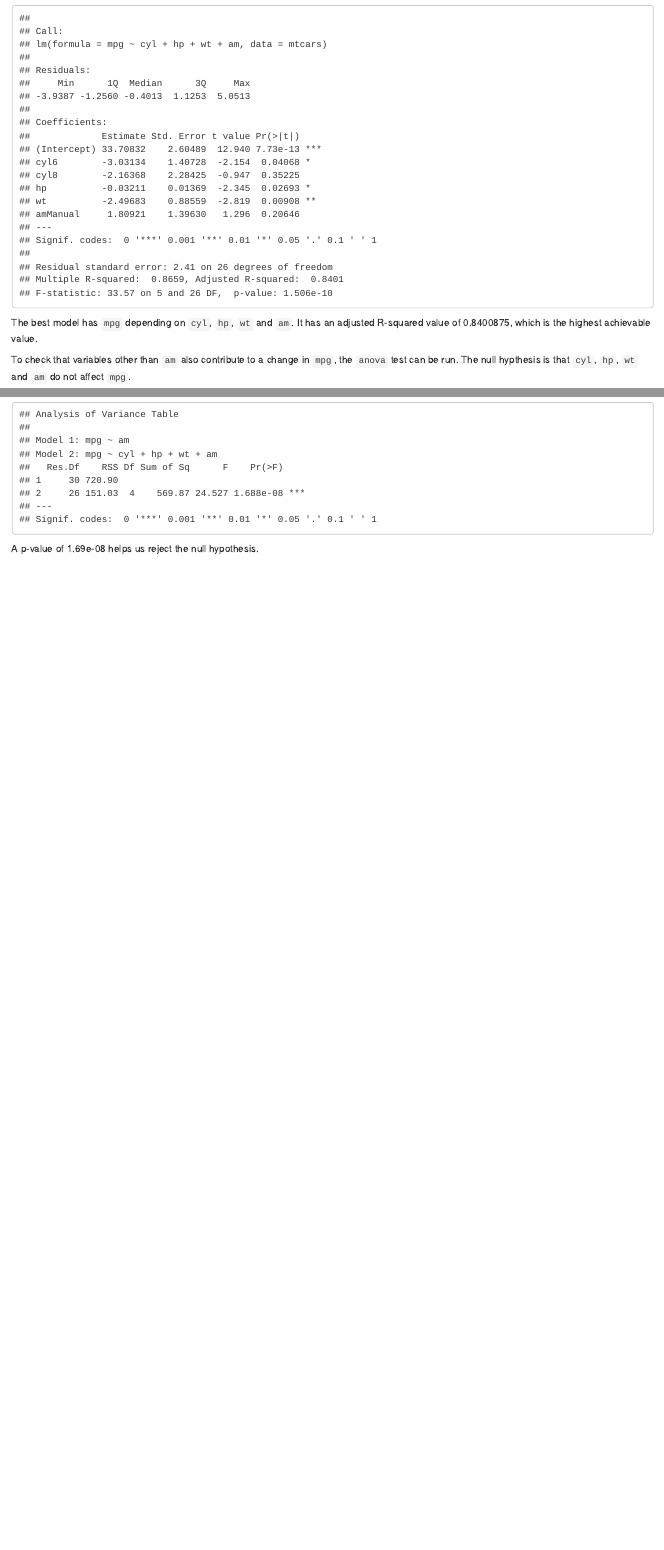
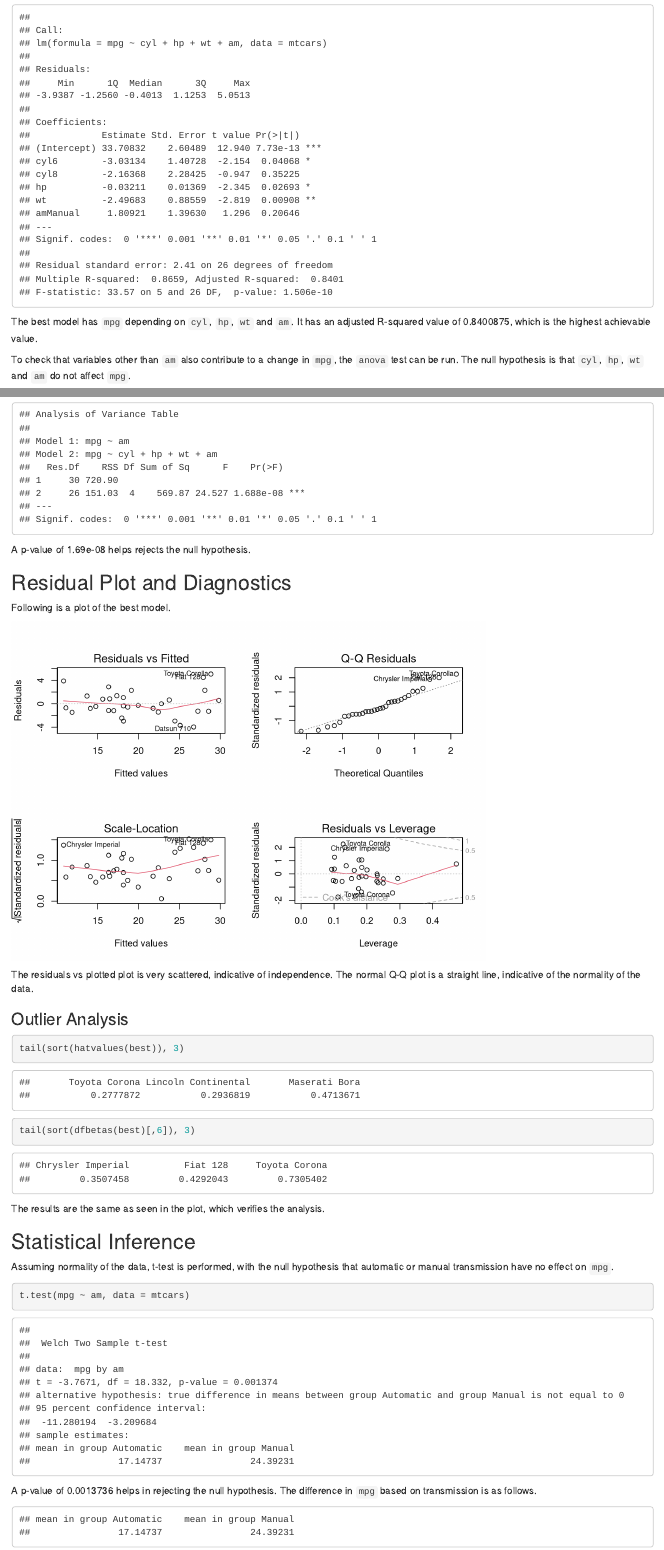
Before and after one commit to adityasalapaka/regmodels, an R Markdown document (regmodels.Rmd): the page in a window 1100 px wide, from 3010 px down before the commit and from 2880 px down after it, so that both start at the same text, and a second part further down, joined at a grey line. Rendered offline with R 4.5, knitr and Pandoc, with nearby package versions; code that draws random numbers runs with fixed seeds of ours.

Commit message:
finished inference

````diff
--- a/regmodels.Rmd
+++ b/regmodels.Rmd
@@ -69,12 +69,11 @@ best <- step(initial, direction = "both")
 summary(best)
 ```
 
-
 The best model has `mpg` depending on `cyl`, `hp`, `wt` and `am`. It has an
 adjusted R-squared value of `r summary(best)$adj.r.squared`, which is the highest achievable value.
 
 To check that variables other than `am` also contribute to a change in `mpg`,
-the `anova` test can be run. The null hypthesis is that `cyl`, `hp`, `wt` and
+the `anova` test can be run. The null hypothesis is that `cyl`, `hp`, `wt` and
 `am` do not affect `mpg`.
 
 ```{r}
@@ -82,4 +81,37 @@ base <- lm(mpg ~ am, data = mtcars)
 anova(base, best)
 ```
 
-A p-value of 1.69e-08 helps us reject the null hypothesis.
+A p-value of 1.69e-08 helps rejects the null hypothesis.
+
+## Residual Plot and Diagnostics
+Following is a plot of the best model.
+```{r echo=FALSE}
+par(mfrow = c(2,2))
+plot(best)
+```
+
+The residuals vs plotted plot is very scattered, indicative of independence.
+The normal Q-Q plot is a straight line, indicative of the normality of the data.
+
+### Outlier Analysis
+```{r}
+tail(sort(hatvalues(best)), 3)
+tail(sort(dfbetas(best)[,6]), 3)
+```
+
+The results are the same as seen in the plot, which verifies the analysis.
+
+## Statistical Inference
+Assuming normality of the data, t-test is performed, with the null hypothesis
+that automatic or manual transmission have no effect on `mpg`.
+
+```{r}
+t.test(mpg ~ am, data = mtcars)
+```
+
+A p-value of `r t.test(mpg ~ am, data = mtcars)$p.value` helps in rejecting the
+null hypothesis. The difference in `mpg` based on transmission is as follows.
+
+```{r echo=FALSE}
+t.test(mpg ~ am, data = mtcars)$estimate
+```
````
Also changed, not shown: regmodels.R (+13 -1 lines), regmodels.html, regmodels_files/figure-html/unnamed-chunk-3-1.png, regmodels_files/figure-html/unnamed-chunk-7-1.png (added), regmodels_files/figure-html/unnamed-chunk-7-2.png (added), regmodels_files/figure-html/unnamed-chunk-7-3.png (added), regmodels_files/figure-html/unnamed-chunk-7-4.png (added), regmodels_files/figure-html/unnamed-chunk-9-1.png (added), regmodels.Rmd (2 more changed lines), 3 other files.
